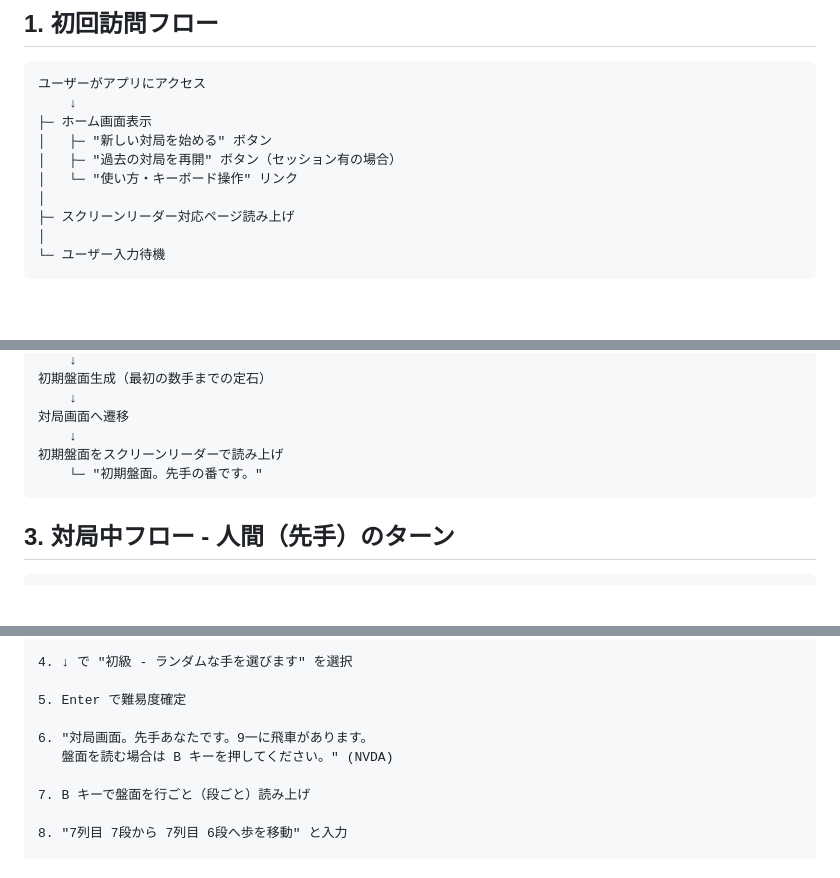
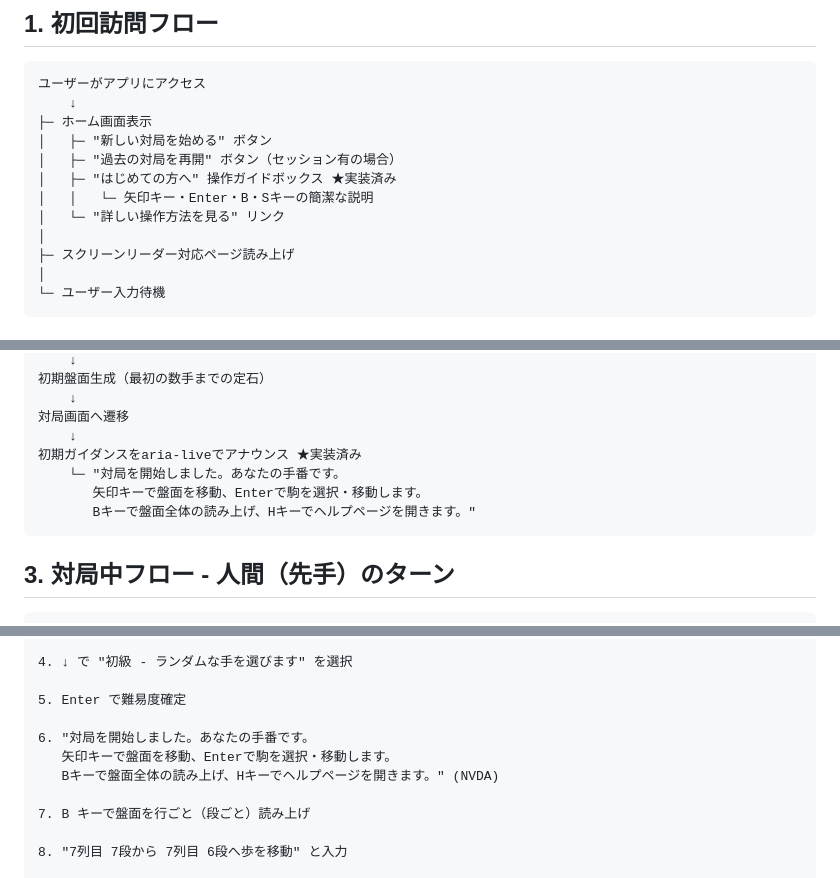
Before and after one commit to milyimi/a11y-shogi, a Markdown page: docs/design/02_USER_FLOWS.md, 3 parts joined by grey strips. Drawn GitHub-style; blank space fills up the shorter version.

Commit message:
docs: 初期ガイダンス・操作案内ボックスを設計ドキュメントに反映
- 02_USER_FLOWS.md: ホーム画面に「はじめての方へ」ボックス追記、
  ゲーム開始時のaria-liveガイダンスをフローに追加、
  シナリオ1のNVDA読み上げ例を実際のアナウンス文に更新
- 05_WIREFRAMES.md: ホーム画面ワイヤーフレームにガイドボックス追加
- README.md: アクセシビリティ機能に初期ガイダンスを追記

````diff
--- a/docs/design/02_USER_FLOWS.md
+++ b/docs/design/02_USER_FLOWS.md
@@ -8,7 +8,9 @@
 ├─ ホーム画面表示
 │   ├─ "新しい対局を始める" ボタン
 │   ├─ "過去の対局を再開" ボタン（セッション有の場合）
-│   └─ "使い方・キーボード操作" リンク
+│   ├─ "はじめての方へ" 操作ガイドボックス ★実装済み
+│   │   └─ 矢印キー・Enter・B・Sキーの簡潔な説明
+│   └─ "詳しい操作方法を見る" リンク
 │
 ├─ スクリーンリーダー対応ページ読み上げ
 │
@@ -31,8 +33,10 @@
     ↓
 対局画面へ遷移
     ↓
-初期盤面をスクリーンリーダーで読み上げ
-    └─ "初期盤面。先手の番です。"
+初期ガイダンスをaria-liveでアナウンス ★実装済み
+    └─ "対局を開始しました。あなたの手番です。
+       矢印キーで盤面を移動、Enterで駒を選択・移動します。
+       Bキーで盤面全体の読み上げ、Hキーでヘルプページを開きます。"
 ```
 
 ## 3. 対局中フロー - 人間（先手）のターン
@@ -274,8 +278,9 @@ AIターン開始
 
 5. Enter で難易度確定
 
-6. "対局画面。先手あなたです。9一に飛車があります。
-   盤面を読む場合は B キーを押してください。" (NVDA)
+6. "対局を開始しました。あなたの手番です。
+   矢印キーで盤面を移動、Enterで駒を選択・移動します。
+   Bキーで盤面全体の読み上げ、Hキーでヘルプページを開きます。" (NVDA)
 
 7. B キーで盤面を行ごと（段ごと）読み上げ
 
````
Also changed, not shown: README.md (+1 -0 lines), docs/design/05_WIREFRAMES.md (+6 -0 lines).
